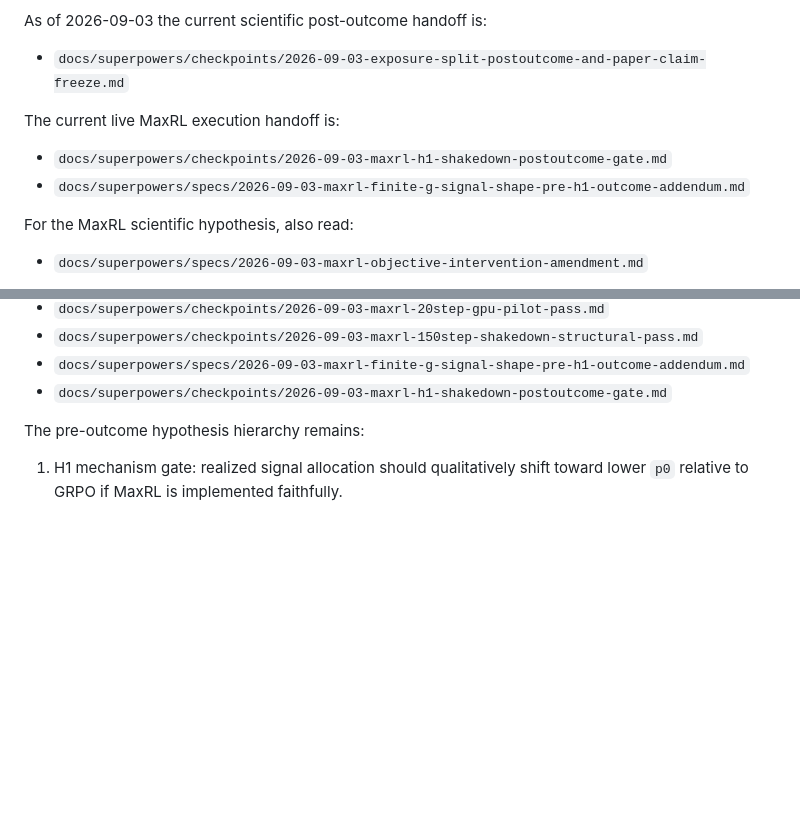
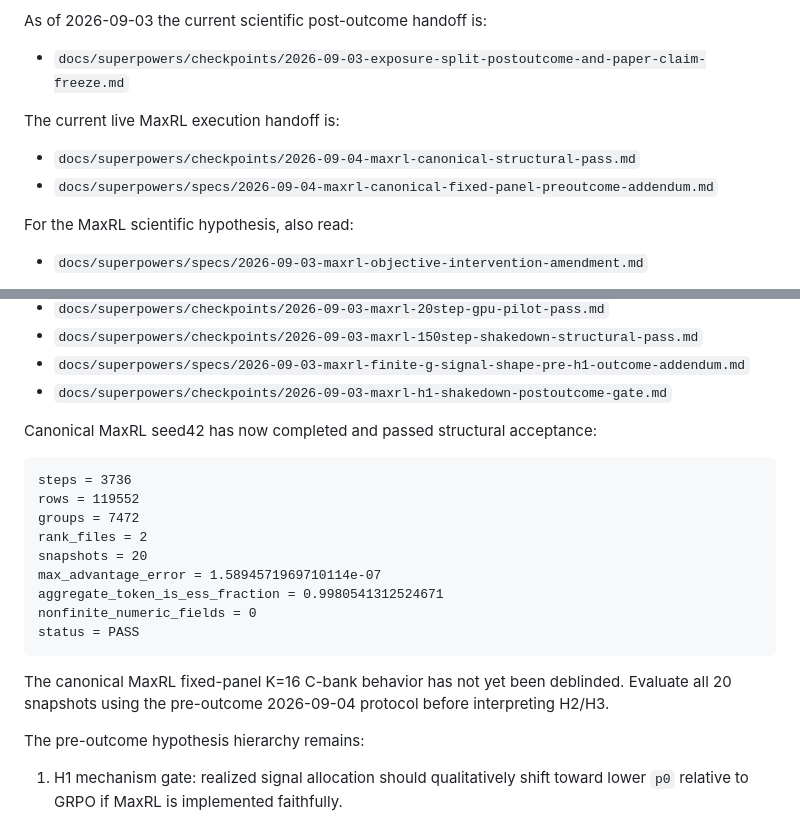
Before and after one commit to UnitedSnakes/rlvr_behavior_probe_runpod, a Markdown page: CLAUDE.md, 2 parts joined by grey strips. Drawn GitHub-style; blank space fills up the shorter version.

Commit message:
docs: record canonical MaxRL structural pass

````diff
--- a/CLAUDE.md
+++ b/CLAUDE.md
@@ -14,8 +14,8 @@ As of 2026-09-03 the current scientific post-outcome handoff is:
 
 The current live MaxRL execution handoff is:
 
-- `docs/superpowers/checkpoints/2026-09-03-maxrl-h1-shakedown-postoutcome-gate.md`
-- `docs/superpowers/specs/2026-09-03-maxrl-finite-g-signal-shape-pre-h1-outcome-addendum.md`
+- `docs/superpowers/checkpoints/2026-09-04-maxrl-canonical-structural-pass.md`
+- `docs/superpowers/specs/2026-09-04-maxrl-canonical-fixed-panel-preoutcome-addendum.md`
 
 For the MaxRL scientific hypothesis, also read:
 
@@ -145,6 +145,24 @@ Before GPU interpretation, read:
 - `docs/superpowers/checkpoints/2026-09-03-maxrl-150step-shakedown-structural-pass.md`
 - `docs/superpowers/specs/2026-09-03-maxrl-finite-g-signal-shape-pre-h1-outcome-addendum.md`
 - `docs/superpowers/checkpoints/2026-09-03-maxrl-h1-shakedown-postoutcome-gate.md`
+
+Canonical MaxRL seed42 has now completed and passed structural acceptance:
+
+```text
+steps = 3736
+rows = 119552
+groups = 7472
+rank_files = 2
+snapshots = 20
+max_advantage_error = 1.5894571969710114e-07
+aggregate_token_is_ess_fraction = 0.9980541312524671
+nonfinite_numeric_fields = 0
+status = PASS
+```
+
+The canonical MaxRL fixed-panel K=16 C-bank behavior has not yet been deblinded.
+Evaluate all 20 snapshots using the pre-outcome 2026-09-04 protocol before
+interpreting H2/H3.
 
 The pre-outcome hypothesis hierarchy remains:
 
````
Also changed, not shown: 1 other file.
